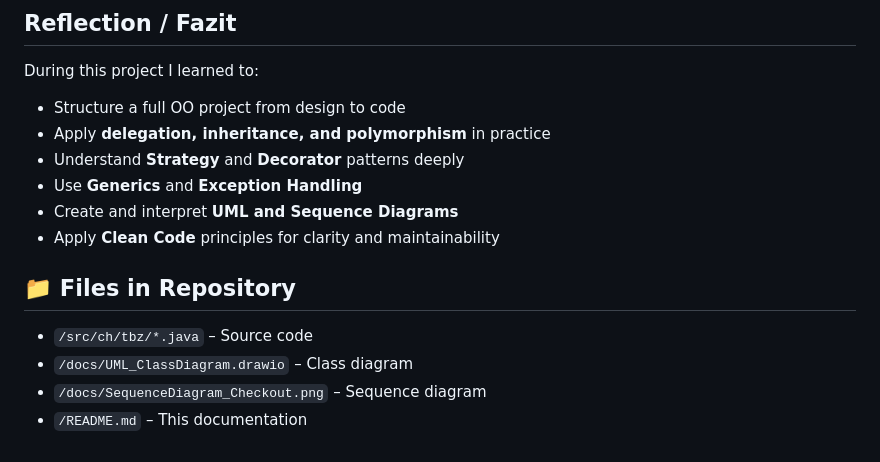
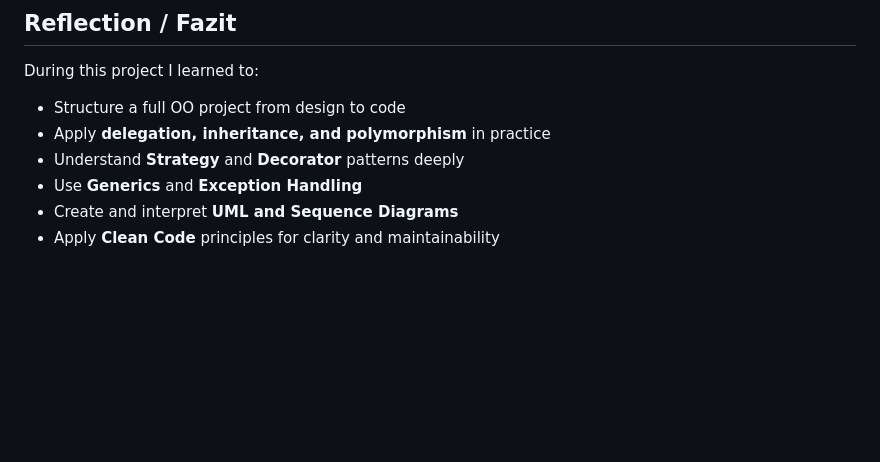
Before and after one commit to daphne-edutbz/M320_Daphne-McNamara_Lisa-Meergans, a Markdown page: ownProjekt-Daphne/M4 - Daphne/OnlineShopProject.md, the part around one of its changes. GitHub-like rendering; blank space fills up the shorter version.

Commit message:
Update use cases and clarify documentation

```diff
--- a/ownProjekt-Daphne/M4 - Daphne/OnlineShopProject.md
+++ b/ownProjekt-Daphne/M4 - Daphne/OnlineShopProject.md
@@ -127,8 +139,3 @@ During this project I learned to:
 - Use **Generics** and **Exception Handling**
 - Create and interpret **UML and Sequence Diagrams**
 - Apply **Clean Code** principles for clarity and maintainability
-## 📁 Files in Repository
-- `/src/ch/tbz/*.java` – Source code
-- `/docs/UML_ClassDiagram.drawio` – Class diagram
-- `/docs/SequenceDiagram_Checkout.png` – Sequence diagram
-- `/README.md` – This documentation
```
Also changed, not shown: other parts of ownProjekt-Daphne/M4 - Daphne/OnlineShopProject.md (+12 -0 lines).
